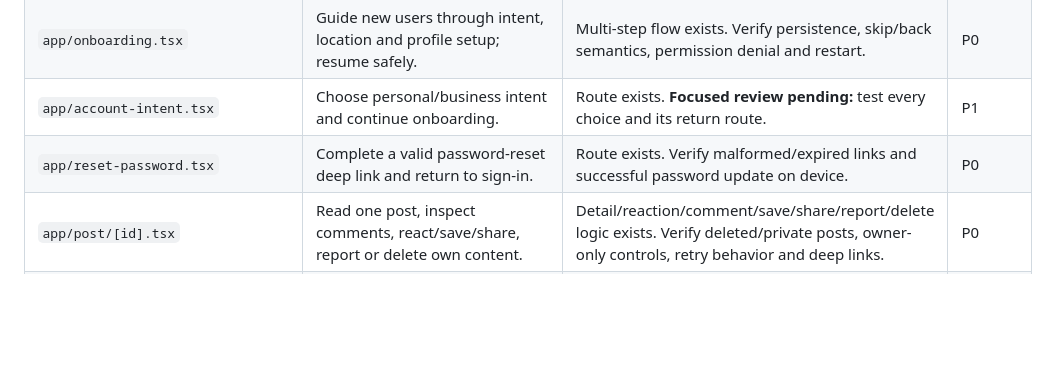
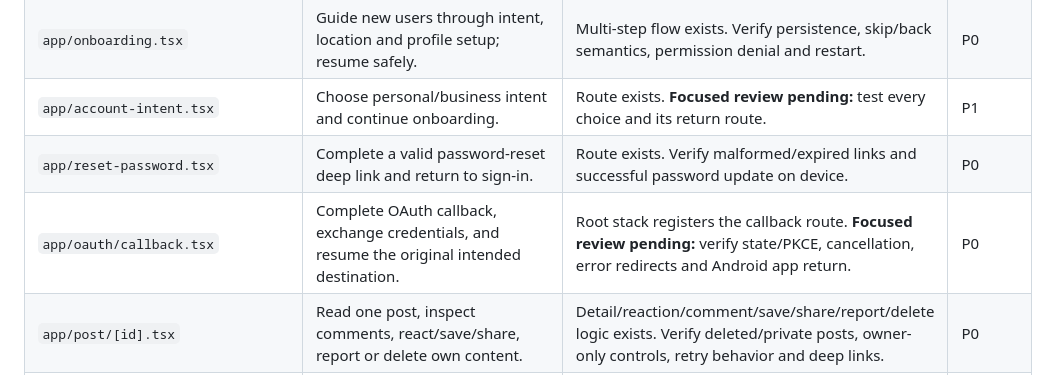
Before and after one commit to WadeeMeenie/lekka, a Markdown page: docs/SCREEN_BY_SCREEN_UX_AUDIT.md, the part around the change. Drawn GitHub-style; blank space fills up the shorter version.

Commit message:
docs: include OAuth callback in route audit

```diff
--- a/docs/SCREEN_BY_SCREEN_UX_AUDIT.md
+++ b/docs/SCREEN_BY_SCREEN_UX_AUDIT.md
@@ -46,6 +46,7 @@ Status labels: **Source reviewed** = inspected in source; **Needs runtime verifi
 | `app/onboarding.tsx` | Guide new users through intent, location and profile setup; resume safely. | Multi-step flow exists. Verify persistence, skip/back semantics, permission denial and restart. | P0 |
 | `app/account-intent.tsx` | Choose personal/business intent and continue onboarding. | Route exists. **Focused review pending:** test every choice and its return route. | P1 |
 | `app/reset-password.tsx` | Complete a valid password-reset deep link and return to sign-in. | Route exists. Verify malformed/expired links and successful password update on device. | P0 |
+| `app/oauth/callback.tsx` | Complete OAuth callback, exchange credentials, and resume the original intended destination. | Root stack registers the callback route. **Focused review pending:** verify state/PKCE, cancellation, error redirects and Android app return. | P0 |
 | `app/post/[id].tsx` | Read one post, inspect comments, react/save/share, report or delete own content. | Detail/reaction/comment/save/share/report/delete logic exists. Verify deleted/private posts, owner-only controls, retry behavior and deep links. | P0 |
 | `app/edit-post/[id].tsx` | Edit own post and return to the same content context. | Route exists. **Focused review pending:** verify owner authorization, validation, media retention and post-save navigation. | P0 |
 | `app/saved.tsx` | Browse saved posts and reopen details. | Route exists. **Focused review pending:** verify unsave behavior, deleted posts and empty/error/retry states. | P1 |
```
